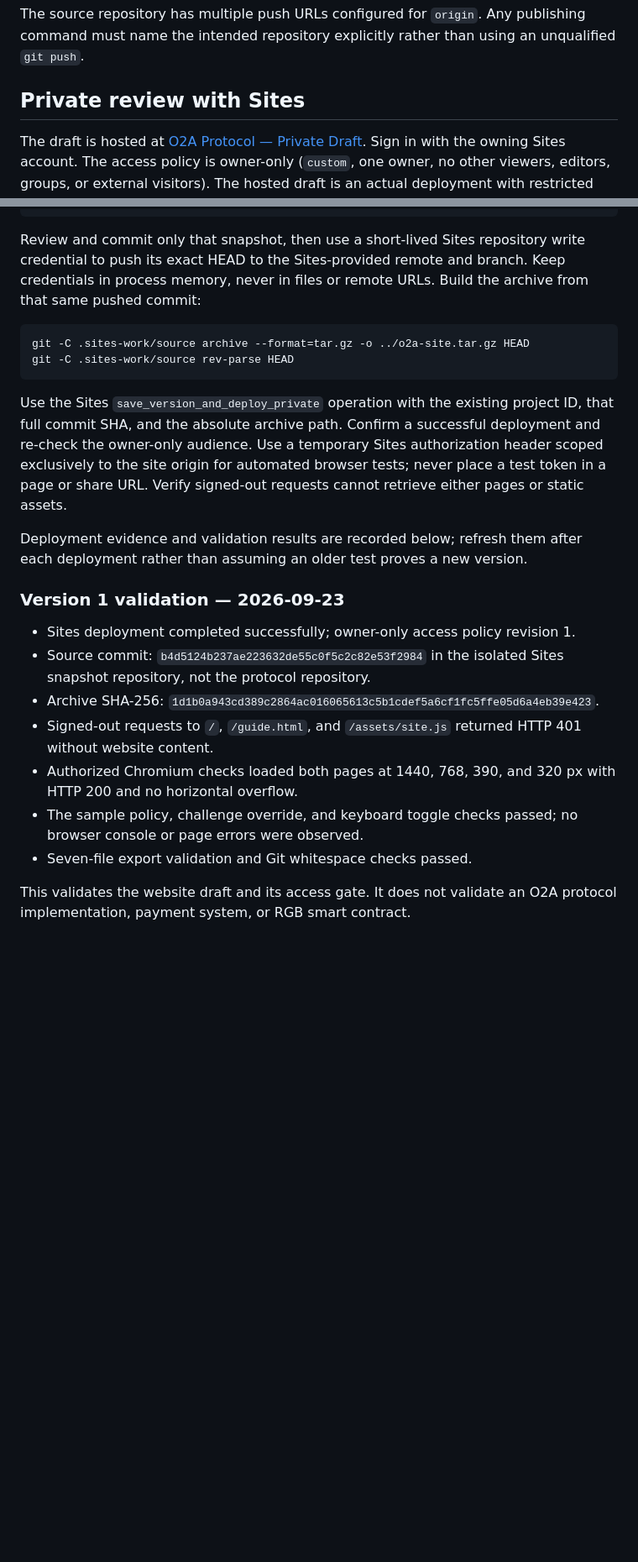
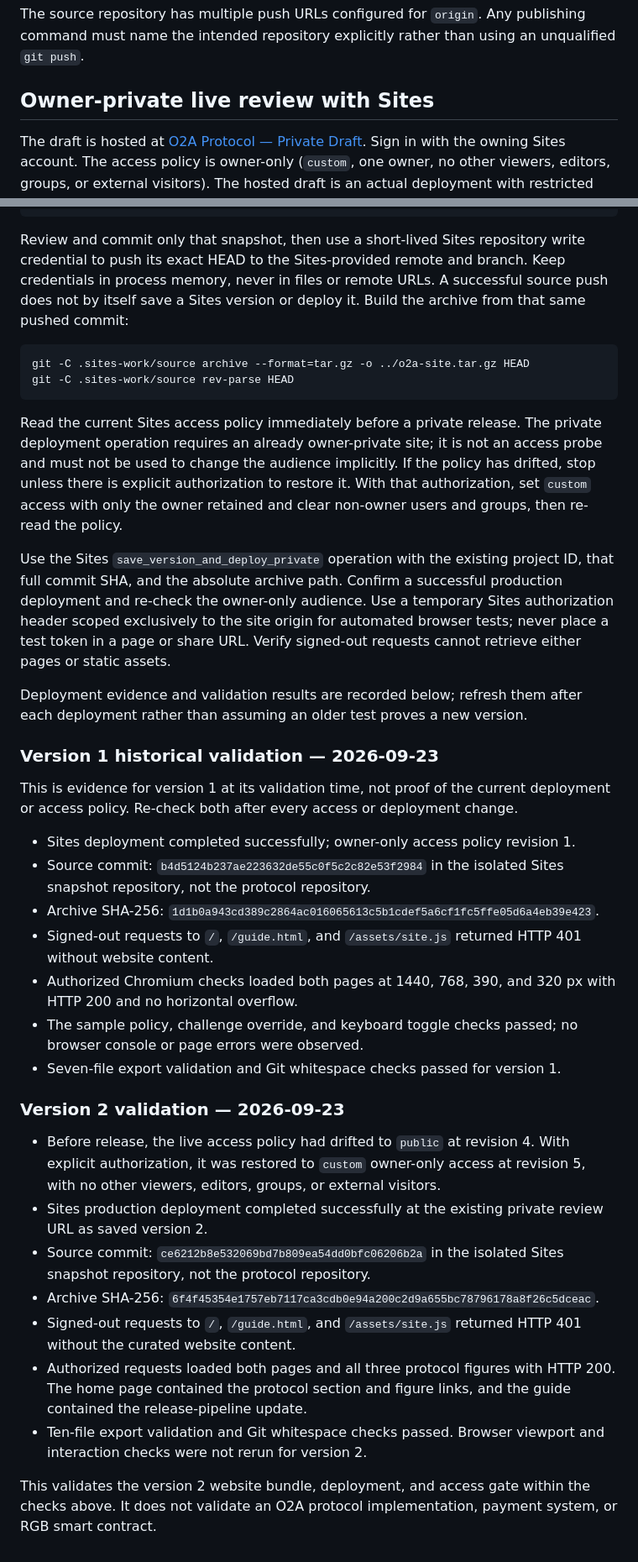
Before and after one commit to EdwinKestler/o2a-protocol, a Markdown page: docs/WEBSITE.md, 2 parts joined by grey strips. Shown at 84% size. GitHub-like rendering; blank space fills up the shorter version.

Commit message:
Document private Sites release workflow

````diff
--- a/docs/WEBSITE.md
+++ b/docs/WEBSITE.md
@@ -56,7 +56,7 @@ The source repository has multiple push URLs configured for `origin`. Any
 publishing command must name the intended repository explicitly rather than
 using an unqualified `git push`.
 
-## Private review with Sites
+## Owner-private live review with Sites
 
 The draft is hosted at
 [O2A Protocol — Private Draft](https://o2a-protocol.edwinkestler.chatgpt.site).
@@ -95,7 +95,8 @@ PY
 
 Review and commit only that snapshot, then use a short-lived Sites repository
 write credential to push its exact HEAD to the Sites-provided remote and
-branch. Keep credentials in process memory, never in files or remote URLs.
+branch. Keep credentials in process memory, never in files or remote URLs. A
+successful source push does not by itself save a Sites version or deploy it.
 Build the archive from that same pushed commit:
 
 ```bash
@@ -103,17 +104,28 @@ git -C .sites-work/source archive --format=tar.gz -o ../o2a-site.tar.gz HEAD
 git -C .sites-work/source rev-parse HEAD
 ```
 
+Read the current Sites access policy immediately before a private release. The
+private deployment operation requires an already owner-private site; it is not
+an access probe and must not be used to change the audience implicitly. If the
+policy has drifted, stop unless there is explicit authorization to restore it.
+With that authorization, set `custom` access with only the owner retained and
+clear non-owner users and groups, then re-read the policy.
+
 Use the Sites `save_version_and_deploy_private` operation with the existing
 project ID, that full commit SHA, and the absolute archive path. Confirm a
-successful deployment and re-check the owner-only audience. Use a temporary
-Sites authorization header scoped exclusively to the site origin for
+successful production deployment and re-check the owner-only audience. Use a
+temporary Sites authorization header scoped exclusively to the site origin for
 automated browser tests; never place a test token in a page or share URL.
 Verify signed-out requests cannot retrieve either pages or static assets.
 
 Deployment evidence and validation results are recorded below; refresh them
 after each deployment rather than assuming an older test proves a new version.
 
-### Version 1 validation — 2026-09-23
+### Version 1 historical validation — 2026-09-23
+
+This is evidence for version 1 at its validation time, not proof of the current
+deployment or access policy. Re-check both after every access or deployment
+change.
 
 - Sites deployment completed successfully; owner-only access policy revision 1.
 - Source commit: `b4d5124b237ae223632de55c0f5c2c82e53f2984` in the isolated
@@ -126,7 +138,27 @@ after each deployment rather than assuming an older test proves a new version.
   with HTTP 200 and no horizontal overflow.
 - The sample policy, challenge override, and keyboard toggle checks passed;
   no browser console or page errors were observed.
-- Seven-file export validation and Git whitespace checks passed.
+- Seven-file export validation and Git whitespace checks passed for version 1.
 
-This validates the website draft and its access gate. It does not validate an
-O2A protocol implementation, payment system, or RGB smart contract.
+### Version 2 validation — 2026-09-23
+
+- Before release, the live access policy had drifted to `public` at revision 4.
+  With explicit authorization, it was restored to `custom` owner-only access
+  at revision 5, with no other viewers, editors, groups, or external visitors.
+- Sites production deployment completed successfully at the existing private
+  review URL as saved version 2.
+- Source commit: `ce6212b8e532069bd7b809ea54dd0bfc06206b2a` in the isolated
+  Sites snapshot repository, not the protocol repository.
+- Archive SHA-256:
+  `6f4f45354e1757eb7117ca3cdb0e94a200c2d9a655bc78796178a8f26c5dceac`.
+- Signed-out requests to `/`, `/guide.html`, and `/assets/site.js` returned
+  HTTP 401 without the curated website content.
+- Authorized requests loaded both pages and all three protocol figures with
+  HTTP 200. The home page contained the protocol section and figure links, and
+  the guide contained the release-pipeline update.
+- Ten-file export validation and Git whitespace checks passed. Browser viewport
+  and interaction checks were not rerun for version 2.
+
+This validates the version 2 website bundle, deployment, and access gate within
+the checks above. It does not validate an O2A protocol implementation, payment
+system, or RGB smart contract.
````
